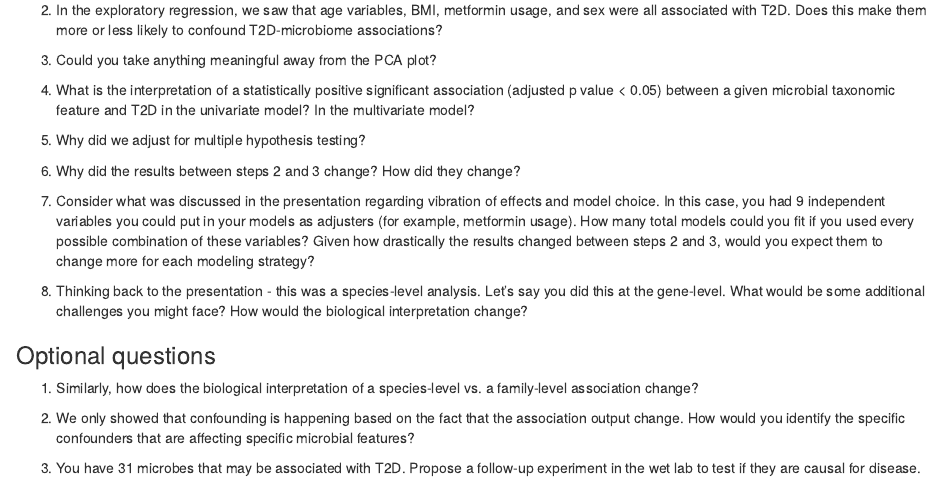
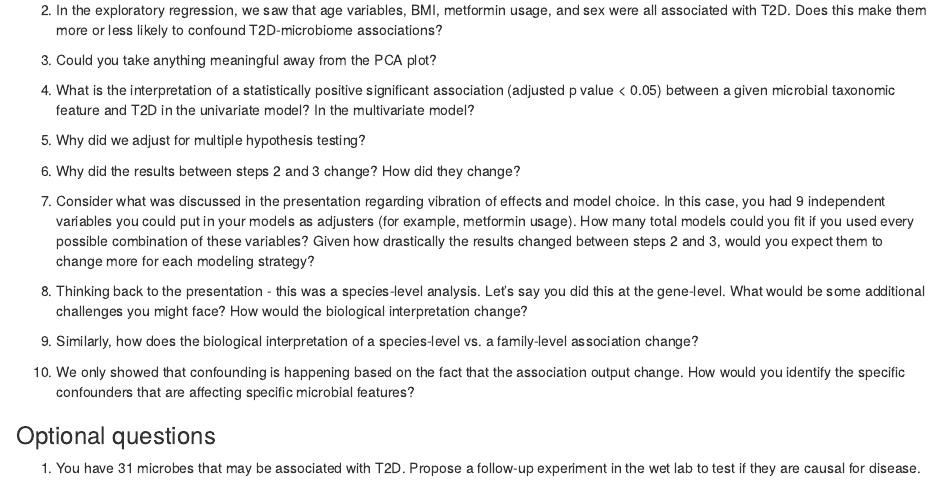
Before and after one commit to b-tierney/microbiome-association-demo-t2d, an R Markdown document (BMI704_oct2020_assignment.Rmd): the page in a window 1100 px wide, from 9650 px down. The pictures show the output file BMI704_oct2020_assignment.html that the author committed with the source, opened offline.

Commit message:
edit questions

```diff
--- a/BMI704_oct2020_assignment.Rmd
+++ b/BMI704_oct2020_assignment.Rmd
@@ -253,9 +253,10 @@ With univariate associations, you get 84 significant features. With multivariate
 
 8) Thinking back to the presentation - this was a species-level analysis. Let's say you did this at the gene-level. What would be some additional challenges you might face? How would the biological interpretation change?
 
+9) Similarly, how does the biological interpretation of a species-level vs. a family-level association change?
+
+10) We only showed that confounding is happening based on the fact that the association output change. How would you identify the specific confounders that are affecting specific microbial features?
+
 ### Optional questions
-1) Similarly, how does the biological interpretation of a species-level vs. a family-level association change?
 
-2) We only showed that confounding is happening based on the fact that the association output change. How would you identify the specific confounders that are affecting specific microbial features?
-
-3) You have 31 microbes that may be associated with T2D. Propose a follow-up experiment in the wet lab to test if they are causal for disease.
+1) You have 31 microbes that may be associated with T2D. Propose a follow-up experiment in the wet lab to test if they are causal for disease.
```
Also changed, not shown: BMI704_oct2020_assignment.html.
